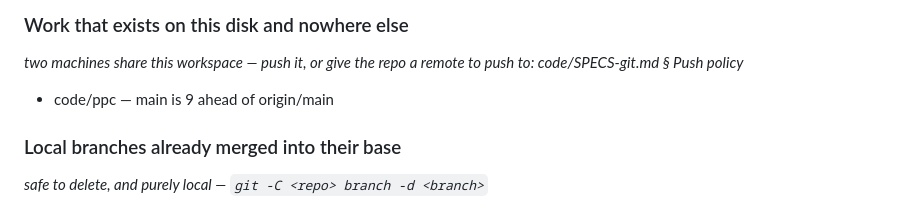
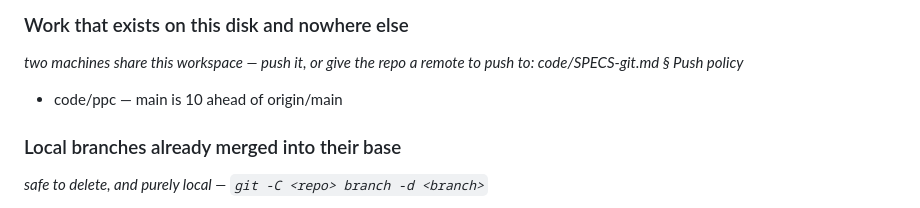
Before and after one commit to lsfcin/ppc, a Markdown page: ISSUES.md, the part around the change. Rendered like a GitHub page.

Commit message:
chore(issues): regenerate the entropy ledger

```diff
--- a/ISSUES.md
+++ b/ISSUES.md
@@ -159,7 +159,7 @@ Clean.
 
 *two machines share this workspace — push it, or give the repo a remote to push to: code/SPECS-git.md § Push policy*
 
-- code/ppc — main is 9 ahead of origin/main
+- code/ppc — main is 10 ahead of origin/main
 
 ### Local branches already merged into their base
 
```
